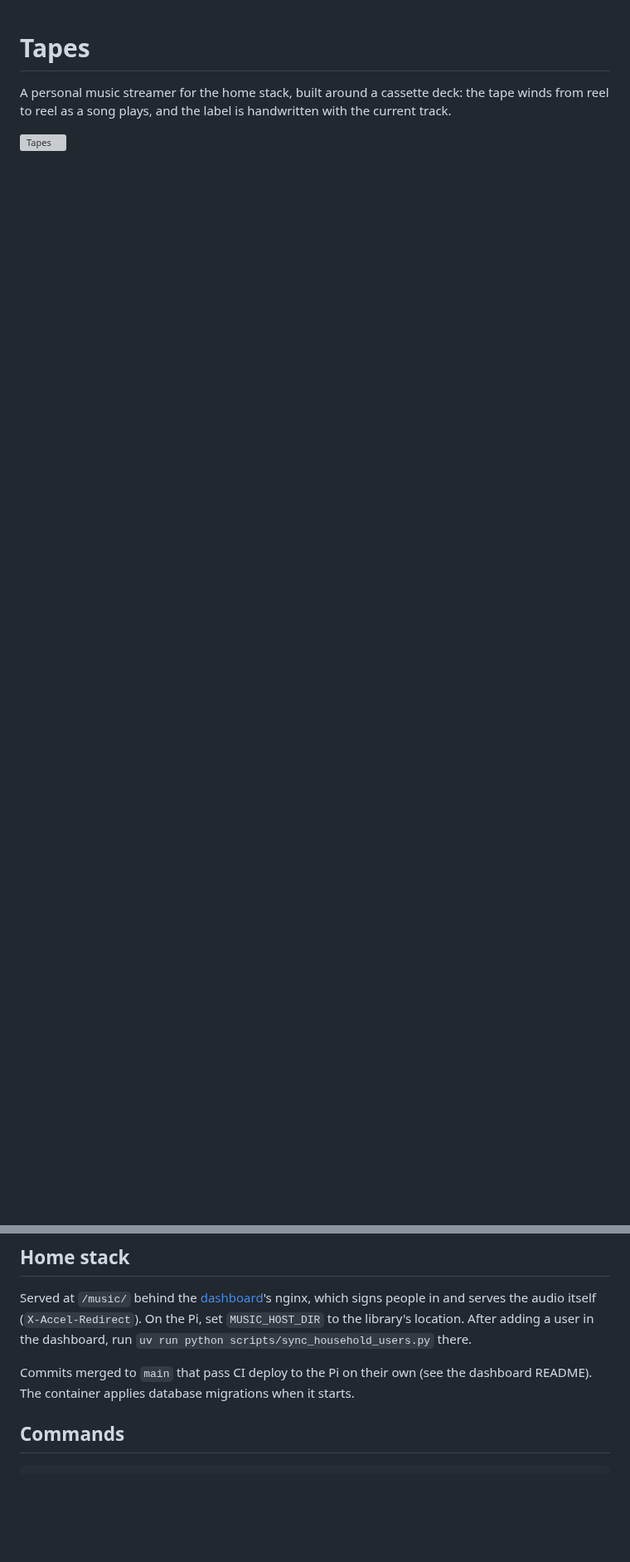
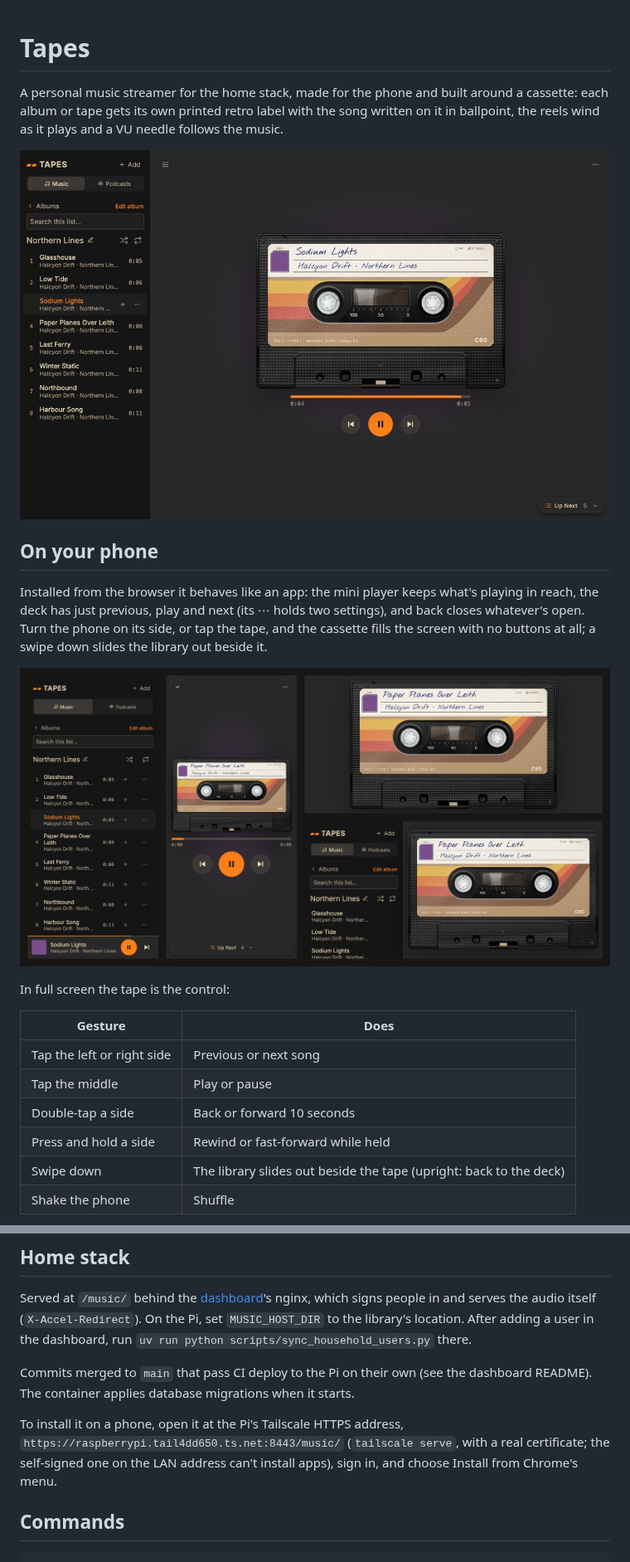
Before and after one commit to ego-alt/tapes, a Markdown page: README.md, 2 parts joined by grey strips. Shown at 83% size. Drawn GitHub-style; pictures changed too: images/tapes-deck.jpg (added), images/tapes-phone.jpg (added); blank space fills up the shorter version; grey boxes are pictures that could not be loaded.

Commit message:
small/the README shows the deck, the phone app, its gestures and the label designs

````diff
--- a/README.md
+++ b/README.md
@@ -1,5 +1,23 @@
 # Tapes
 
-A personal music streamer for the home stack, built around a cassette deck: the tape winds from reel to reel as a song plays, and the label is handwritten with the current track.
+A personal music streamer for the home stack, made for the phone and built around a cassette: each album or tape gets its own printed retro label with the song written on it in ballpoint, the reels wind as it plays and a VU needle follows the music.
 
-![Tapes](images/tapes-2026-10-16.png)
+![The deck](images/tapes-deck.jpg)
+
+## On your phone
+
+Installed from the browser it behaves like an app: the mini player keeps what's playing in reach, the deck has just previous, play and next (its ⋯ holds two settings), and back closes whatever's open. Turn the phone on its side, or tap the tape, and the cassette fills the screen with no buttons at all; a swipe down slides the library out beside it.
+
+![Library, deck, full screen and full screen with the library](images/tapes-phone.jpg)
+
+In full screen the tape is the control:
+
+| Gesture | Does |
+|---|---|
+| Tap the left or right side | Previous or next song |
+| Tap the middle | Play or pause |
+| Double-tap a side | Back or forward 10 seconds |
+| Press and hold a side | Rewind or fast-forward while held |
+| Swipe down | The library slides out beside the tape (upright: back to the deck) |
+| Shake the phone | Shuffle |
+
@@ -48,6 +72,8 @@ Served at `/music/` behind the [dashboard](../dashboard)'s nginx, which signs pe
 
 Commits merged to `main` that pass CI deploy to the Pi on their own (see the dashboard README). The container applies database migrations when it starts.
 
+To install it on a phone, open it at the Pi's Tailscale HTTPS address, `https://raspberrypi.tail4dd650.ts.net:8443/music/` (`tailscale serve`, with a real certificate; the self-signed one on the LAN address can't install apps), sign in, and choose Install from Chrome's menu.
+
 ## Commands
 
 ```sh
````
Also changed, not shown: other parts of README.md (+8 -2 lines), images/tapes-labels.jpg (added).
